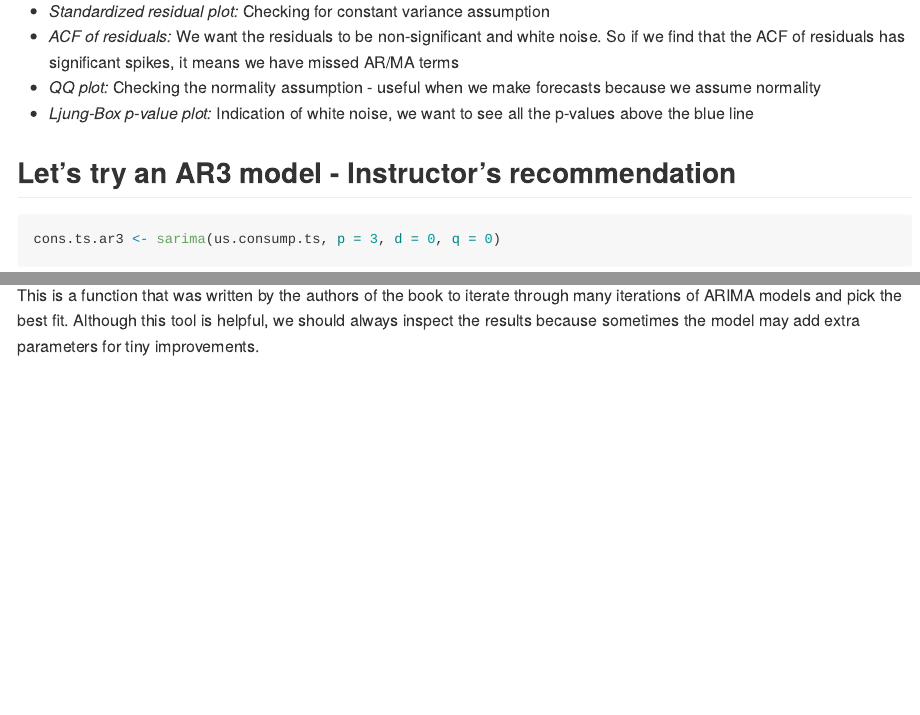
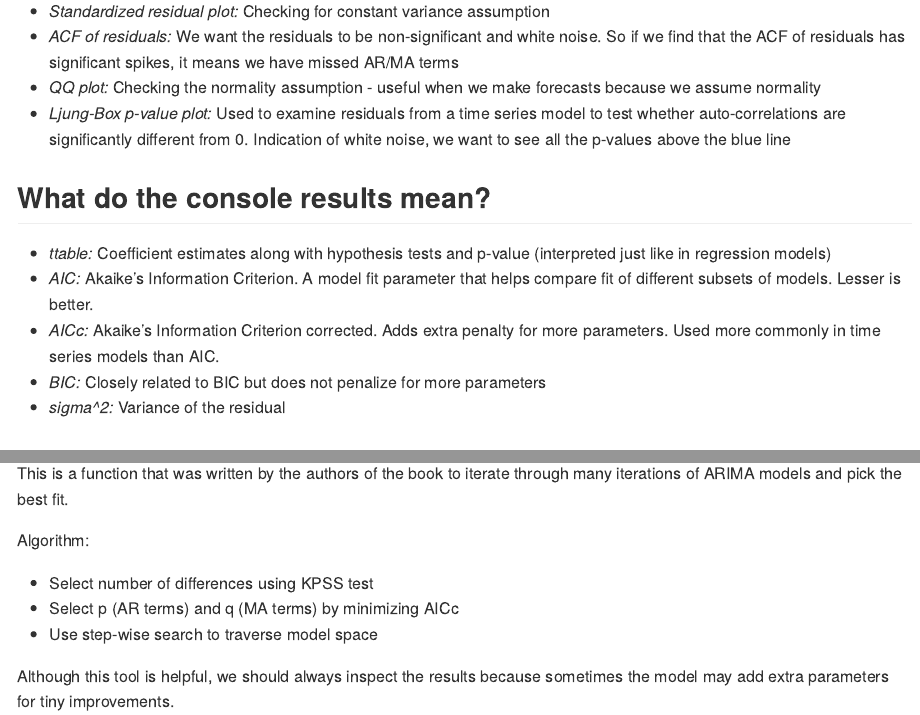
Before and after one commit to hbaghar/DATA598-Time-Series-Analysis, an R Markdown document (Week 3/Week_3_Lab_Pt1.Rmd): the page in a window 1100 px wide, from 4450 px down, and a second part further down, joined at a grey line. The pictures show the output file Week 3/Week_3_Lab_Pt1.md that the author committed with the source, drawn offline in the style of GitHub.

Commit message:
Added some more text to sarima output

````diff
--- a/Week 3/Week_3_Lab_Pt1.Rmd
+++ b/Week 3/Week_3_Lab_Pt1.Rmd
@@ -59,7 +59,17 @@ cons.ts.ma3
 - *Standardized residual plot:* Checking for constant variance assumption
 - *ACF of residuals:* We want the residuals to be non-significant and white noise. So if we find that the ACF of residuals has significant spikes, it means we have missed AR/MA terms
 - *QQ plot:* Checking the normality assumption - useful when we make forecasts because we assume normality
-- *Ljung-Box p-value plot:* Indication of white noise, we want to see all the p-values above the blue line
+- *Ljung-Box p-value plot:* Used to examine residuals from a time series model to test whether
+auto-correlations are significantly different from 0. Indication of white noise, we want to see all the p-values above the blue line
+
+## What do the console results mean?
+
+- *ttable:* Coefficient estimates along with hypothesis tests and p-value (interpreted just like in regression models)
+- *AIC:* Akaike’s Information Criterion. A model fit parameter that helps compare fit of different subsets of models. Lesser is better.
+- *AICc:* Akaike’s Information Criterion corrected. Adds extra penalty for more parameters. Used more commonly in time series models than AIC.
+- *BIC:* Closely related to BIC but does not penalize for more parameters
+- *sigma^2:* Variance of the residual
+
 
 ## Let's try an AR3 model - Instructor's recommendation
 ```{r}
@@ -79,7 +89,15 @@ cons.ts.ma4
 We see that it is not a better fit, thereby proving our intuition was right.
 
 ## Using auto.arima()
-This is a function that was written by the authors of the book to iterate through many iterations of ARIMA models and pick the best fit. Although this tool is helpful, we should always inspect the results because sometimes the model may add extra parameters for tiny improvements.
+This is a function that was written by the authors of the book to iterate through many iterations of ARIMA models and pick the best fit.
+
+Algorithm:
+
+- Select number of differences using KPSS test
+- Select p (AR terms) and q (MA terms) by minimizing AICc
+- Use step-wise search to traverse model space
+
+Although this tool is helpful, we should always inspect the results because sometimes the model may add extra parameters for tiny improvements.
 
 ```{r}
 auto.arima(us.consump.ts, seasonal = FALSE, trace = TRUE)
````
Also changed, not shown: Week 3/Week_3_Lab_Pt1.md, 1 other file.
